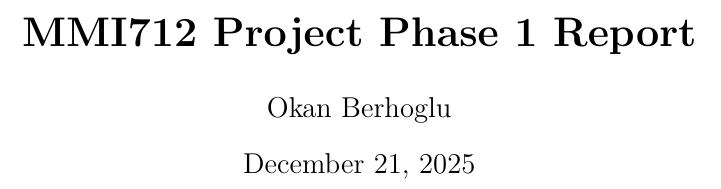
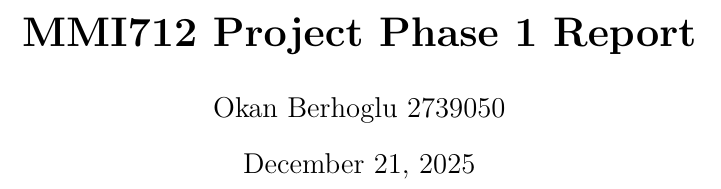
Before and after one commit to okanberhoglu/chat-moon-vlm, a LaTeX paper (report/berhoglu_okan_project_report.tex): part of page 1 of 6, cut so that both start at the same text. Compiled offline with pdfLaTeX.

Commit message:
report updated.

```diff
--- a/report/berhoglu_okan_project_report.tex
+++ b/report/berhoglu_okan_project_report.tex
@@ -19,7 +19,7 @@
 
 % Title Page Information
 \title{\textbf{MMI712 Project Phase 1 Report}}
-\author{Okan Berhoglu}
+\author{Okan Berhoglu 2739050}
 \date{\today}
 
 \begin{document}
```
